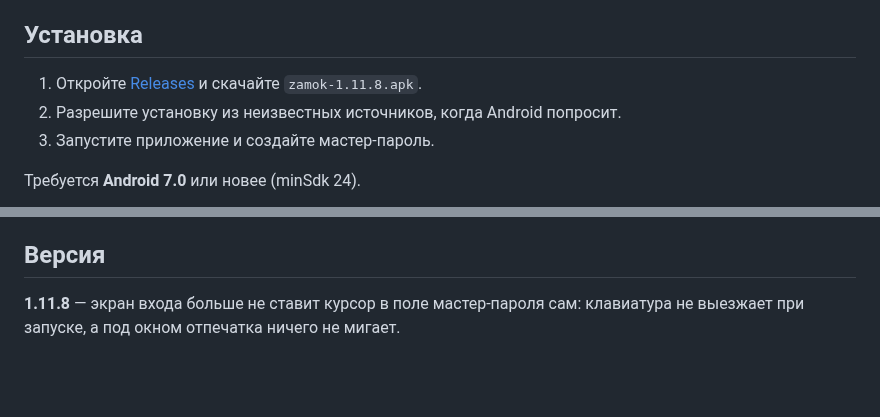
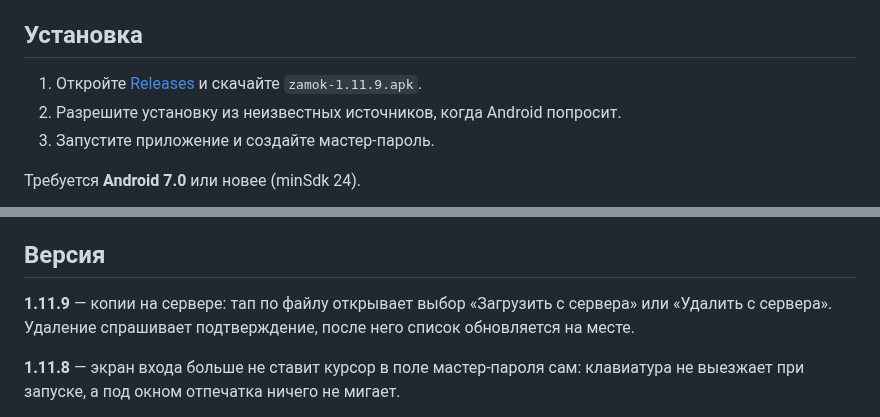
Before and after one commit to adminmik7/zamok, a Markdown page: README.md, 2 parts joined by grey strips. Rendered like a GitHub page; blank space fills up the shorter version.

Commit message:
docs: описание для v1.11.9

```diff
--- a/README.md
+++ b/README.md
@@ -37,7 +37,7 @@
 
 ## Установка
 
-1. Откройте [Releases](https://github.com/adminmik7/zamok/releases) и скачайте `zamok-1.11.8.apk`.
+1. Откройте [Releases](https://github.com/adminmik7/zamok/releases) и скачайте `zamok-1.11.9.apk`.
 2. Разрешите установку из неизвестных источников, когда Android попросит.
 3. Запустите приложение и создайте мастер-пароль.
 
@@ -50,6 +50,8 @@
 Хранилище лежит только на устройстве, поэтому при удалении приложения данные пропадают. Делайте бэкап в Настройки → «Экспорт»: «В файл» сохраняет зашифрованный `.zmk` в память телефона, «На сервер» — в приватный репозиторий `adminmik7/zamok-backup`, папка `.backup/<профиль>`. Профиль — это id устройства (вида `zamok-7f3a91`), он выводится из системного идентификатора Android, переживает переустановку приложения и виден в Настройки → «Профиль»; благодаря ему копии разных пользователей не смешиваются. Обе копии зашифрованы мастер-паролем; импорт — там же, «Импорт» → «Из файла» или «С сервера» (показывает копии вашего профиля). В профиле хранятся 10 последних копий, более старые удаляются автоматически. Для доступа нужен GitHub-токен с правом *Contents: read and write* — он вводится один раз в Настройки → «GitHub-токен».
 
 ## Версия
+
+**1.11.9** — копии на сервере: тап по файлу открывает выбор «Загрузить с сервера» или «Удалить с сервера». Удаление спрашивает подтверждение, после него список обновляется на месте.
 
 **1.11.8** — экран входа больше не ставит курсор в поле мастер-пароля сам: клавиатура не выезжает при запуске, а под окном отпечатка ничего не мигает.
 
```
